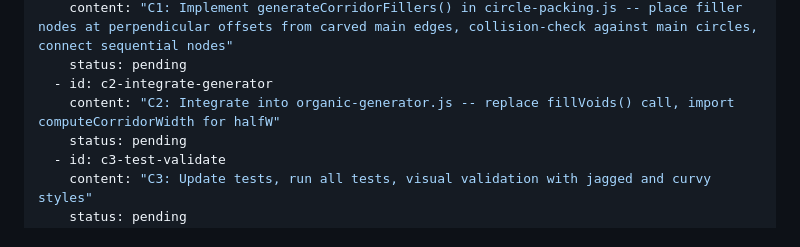
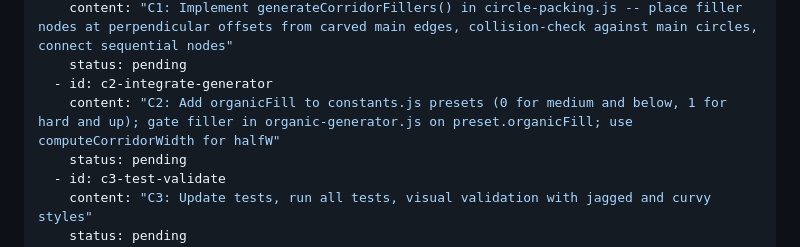
Before and after one commit to makernik/MazeMaker, a Markdown page: .cursor/plans/corridor-following_filler_1e0d2fdf.plan.md, the part around one of its changes. Rendered like a GitHub page.

Commit message:
getting the grid fill plan updated.

```diff
--- a/.cursor/plans/corridor-following_filler_1e0d2fdf.plan.md
+++ b/.cursor/plans/corridor-following_filler_1e0d2fdf.plan.md
@@ -9,7 +9,7 @@ todos:
     content: "C1: Implement generateCorridorFillers() in circle-packing.js -- place filler nodes at perpendicular offsets from carved main edges, collision-check against main circles, connect sequential nodes"
     status: pending
   - id: c2-integrate-generator
-    content: "C2: Integrate into organic-generator.js -- replace fillVoids() call, import computeCorridorWidth for halfW"
+    content: "C2: Add organicFill to constants.js presets (0 for medium and below, 1 for hard and up); gate filler in organic-generator.js on preset.organicFill; use computeCorridorWidth for halfW"
     status: pending
   - id: c3-test-validate
     content: "C3: Update tests, run all tests, visual validation with jagged and curvy styles"
```
Also changed, not shown: other parts of .cursor/plans/corridor-following_filler_1e0d2fdf.plan.md (+2 -2 lines).
